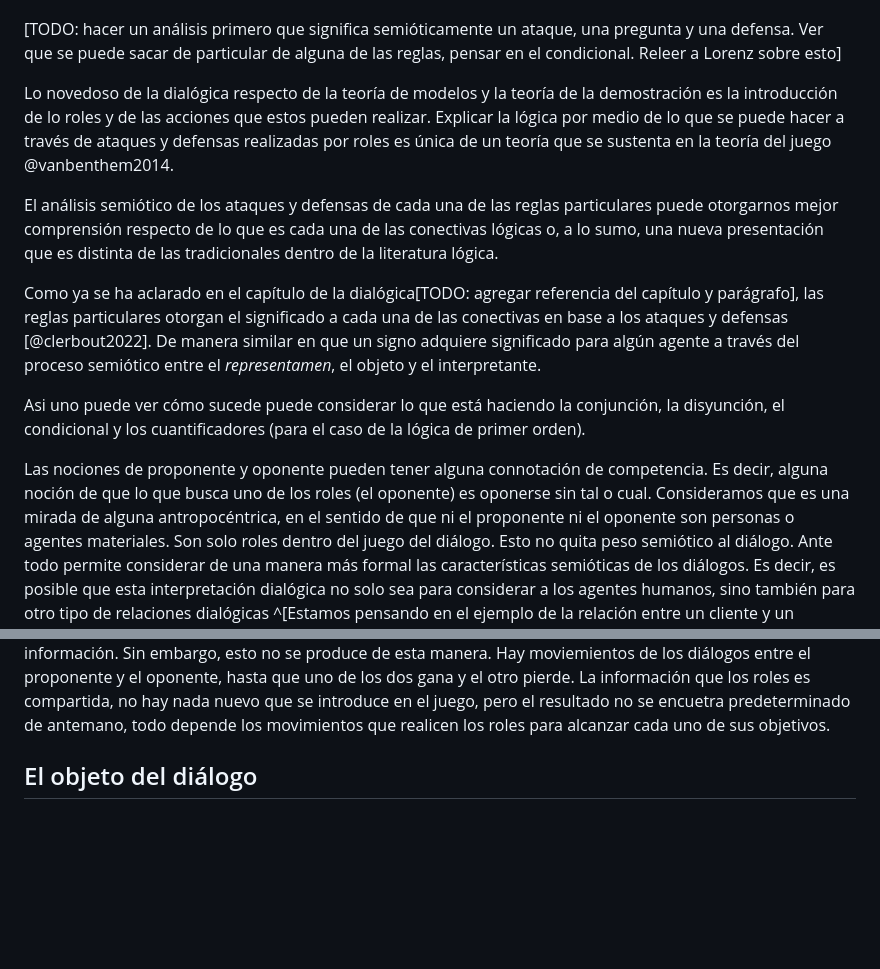
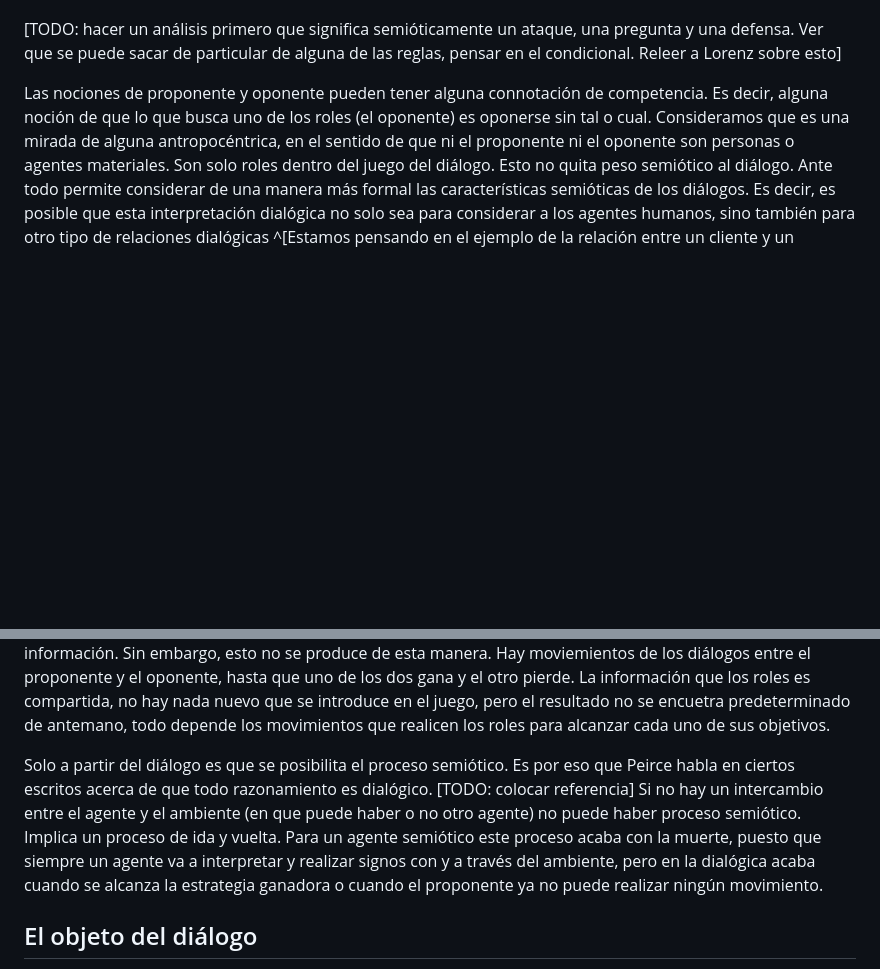
Before and after one commit to ivanvgav/thesis-uidge, a Markdown page: 06-interpretacion.md, 2 parts joined by grey strips. GitHub-like rendering; blank space fills up the shorter version.

Commit message:
Fix merge

```diff
--- a/06-interpretacion.md
+++ b/06-interpretacion.md
@@ -233,23 +233,6 @@ no otorga un significado semiótico, sino que se queda en el plano del juego ent
 [TODO: hacer un análisis primero que significa semióticamente un ataque, una pregunta y una defensa.
 Ver que se puede sacar de particular de alguna de las reglas,
 pensar en el condicional. Releer a Lorenz sobre esto]
-
-Lo novedoso de la dialógica respecto de la teoría de modelos
-y la teoría de la demostración es la introducción de lo roles y de las acciones que estos pueden realizar.
-Explicar la lógica por medio de lo que se puede hacer a través de ataques y defensas realizadas por roles es única
-de un teoría que se sustenta en la teoría del juego @vanbenthem2014.
-
-El análisis semiótico de los ataques y defensas de cada una de las reglas particulares
-puede otorgarnos mejor comprensión respecto de lo que es cada una de las conectivas lógicas
-o, a lo sumo, una nueva presentación que es distinta de las tradicionales dentro de la literatura lógica.
-
-Como ya se ha aclarado en el capítulo de la dialógica[TODO: agregar referencia del capítulo y parágrafo],
-las reglas particulares otorgan el significado a cada una de las conectivas en base a los ataques y defensas [@clerbout2022].
-De manera similar en que un signo adquiere significado para algún agente
-a través del proceso semiótico entre el *representamen*, el objeto y el interpretante.
-
-Asi uno puede ver cómo sucede puede considerar lo que está haciendo la conjunción,
-la disyunción, el condicional y los cuantificadores (para el caso de la lógica de primer orden).
 
 Las nociones de proponente y oponente pueden tener alguna connotación de competencia.
 Es decir, alguna noción de que lo que busca uno de los roles (el oponente) es oponerse sin tal o cual.
@@ -706,6 +689,17 @@ no hay nada nuevo que se introduce en el juego,
 pero el resultado no se encuetra predeterminado de antemano,
 todo depende los movimientos que realicen los roles para alcanzar cada uno de sus objetivos.
 
+Solo a partir del diálogo es que se posibilita el proceso semiótico.
+Es por eso que Peirce habla en ciertos escritos acerca de que todo razonamiento es dialógico. [TODO: colocar referencia]
+Si no hay un intercambio entre el agente y el ambiente
+(en que puede haber o no otro agente)
+no puede haber proceso semiótico.
+Implica un proceso de ida y vuelta.
+Para un agente semiótico este proceso acaba con la muerte,
+puesto que siempre un agente va a interpretar y realizar signos con y a través del ambiente,
+pero en la dialógica acaba cuando se alcanza la estrategia ganadora
+o cuando el proponente ya no puede realizar ningún movimiento.
+
 <!-- Con qué tipo de objetos trabaja la dialógica -->
 ## El objeto del diálogo
 Si nos guiamos por el signo peirceano hay una dimensión del mismo que todavía no hemos analizado respecto de los diálogos.
```
